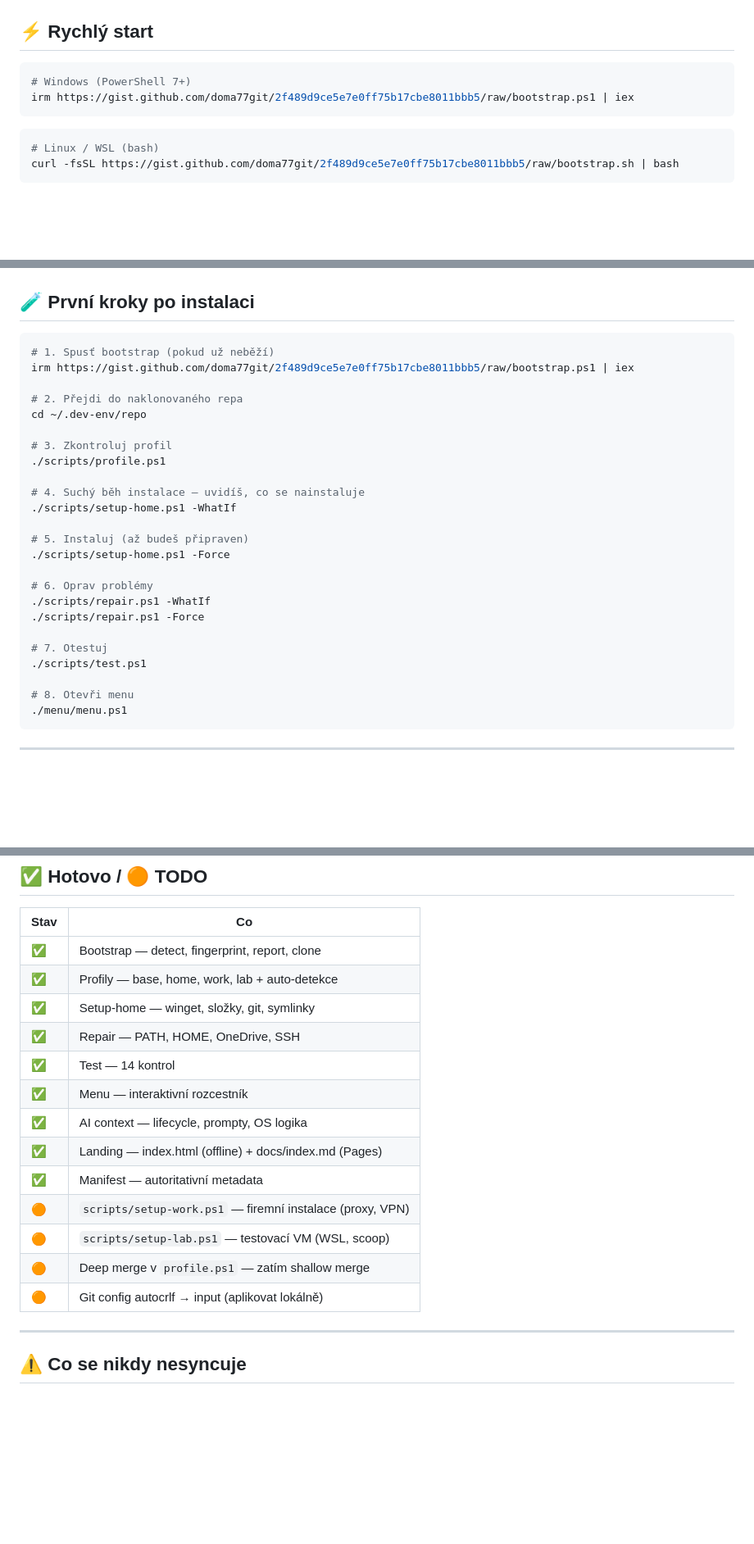
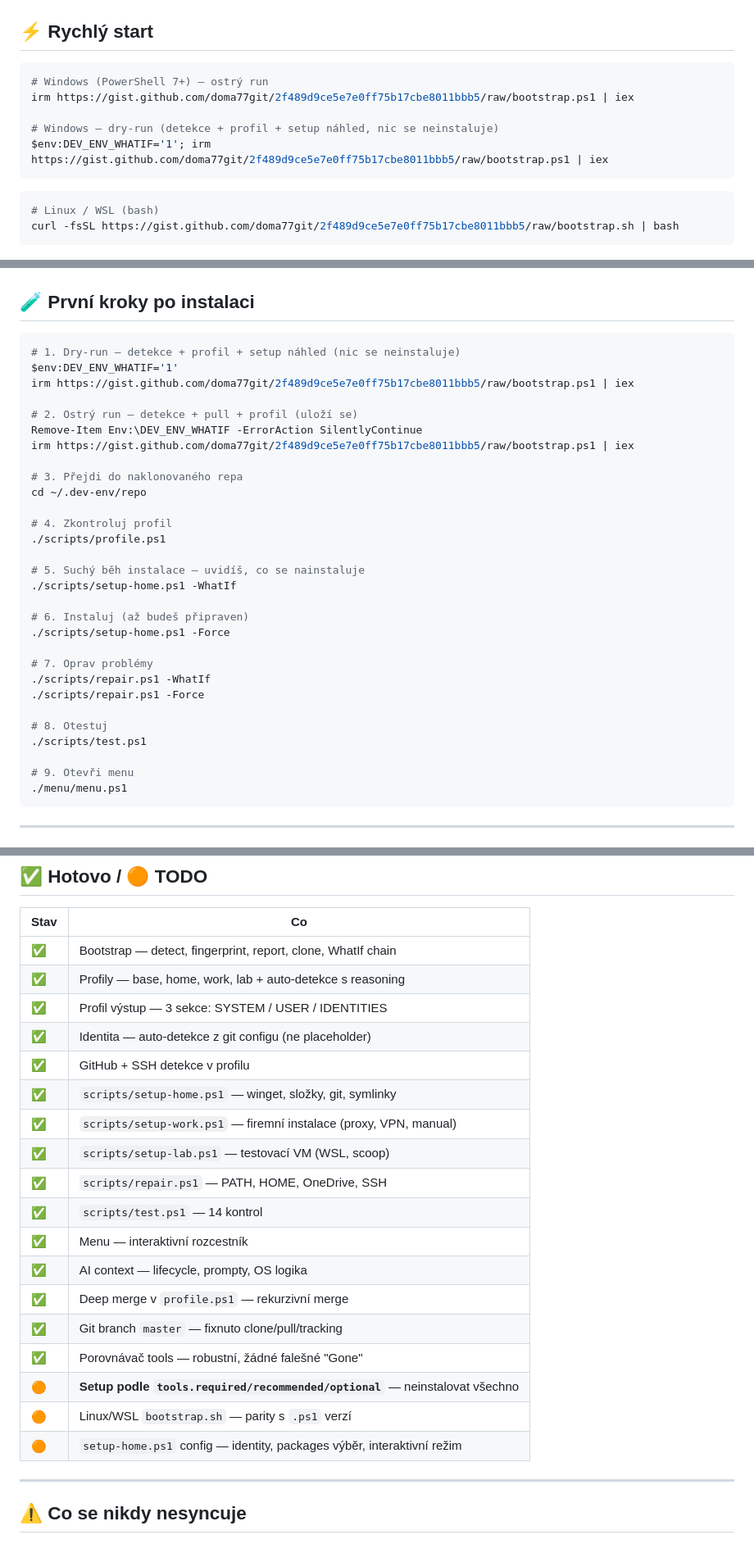
Before and after one commit to doma77git/dev-env, a Markdown page: README.md, 3 parts joined by grey strips. Shown at 82% size. Drawn GitHub-style; blank space fills up the shorter version.

Commit message:
docs: update README + AI context with session results, TODO, dry-run flow

````diff
--- a/README.md
+++ b/README.md
@@ -21,8 +21,11 @@
 ## ⚡ Rychlý start
 
 ```powershell
-# Windows (PowerShell 7+)
+# Windows (PowerShell 7+) — ostrý run
 irm https://gist.github.com/doma77git/2f489d9ce5e7e0ff75b17cbe8011bbb5/raw/bootstrap.ps1 | iex
+
+# Windows — dry-run (detekce + profil + setup náhled, nic se neinstaluje)
+$env:DEV_ENV_WHATIF='1'; irm https://gist.github.com/doma77git/2f489d9ce5e7e0ff75b17cbe8011bbb5/raw/bootstrap.ps1 | iex
 ```
 
 ```bash
@@ -120,29 +137,34 @@ irm | iex  →  detect  →  report  →  clone  →  profile  →  setup  →
 ## 🧪 První kroky po instalaci
 
 ```powershell
-# 1. Spusť bootstrap (pokud už neběží)
+# 1. Dry-run — detekce + profil + setup náhled (nic se neinstaluje)
+$env:DEV_ENV_WHATIF='1'
 irm https://gist.github.com/doma77git/2f489d9ce5e7e0ff75b17cbe8011bbb5/raw/bootstrap.ps1 | iex
 
-# 2. Přejdi do naklonovaného repa
+# 2. Ostrý run — detekce + pull + profil (uloží se)
+Remove-Item Env:\DEV_ENV_WHATIF -ErrorAction SilentlyContinue
+irm https://gist.github.com/doma77git/2f489d9ce5e7e0ff75b17cbe8011bbb5/raw/bootstrap.ps1 | iex
+
+# 3. Přejdi do naklonovaného repa
 cd ~/.dev-env/repo
 
-# 3. Zkontroluj profil
+# 4. Zkontroluj profil
 ./scripts/profile.ps1
 
-# 4. Suchý běh instalace — uvidíš, co se nainstaluje
+# 5. Suchý běh instalace — uvidíš, co se nainstaluje
 ./scripts/setup-home.ps1 -WhatIf
 
-# 5. Instaluj (až budeš připraven)
+# 6. Instaluj (až budeš připraven)
 ./scripts/setup-home.ps1 -Force
 
-# 6. Oprav problémy
+# 7. Oprav problémy
 ./scripts/repair.ps1 -WhatIf
 ./scripts/repair.ps1 -Force
 
-# 7. Otestuj
+# 8. Otestuj
 ./scripts/test.ps1
 
-# 8. Otevři menu
+# 9. Otevři menu
 ./menu/menu.ps1
 ```
 
@@ -209,19 +237,24 @@ cd ~/.dev-env/repo
 
 | Stav | Co |
 |---|---|
-| ✅ | Bootstrap — detect, fingerprint, report, clone |
-| ✅ | Profily — base, home, work, lab + auto-detekce |
-| ✅ | Setup-home — winget, složky, git, symlinky |
-| ✅ | Repair — PATH, HOME, OneDrive, SSH |
-| ✅ | Test — 14 kontrol |
+| ✅ | Bootstrap — detect, fingerprint, report, clone, WhatIf chain |
+| ✅ | Profily — base, home, work, lab + auto-detekce s reasoning |
+| ✅ | Profil výstup — 3 sekce: SYSTEM / USER / IDENTITIES |
+| ✅ | Identita — auto-detekce z git configu (ne placeholder) |
+| ✅ | GitHub + SSH detekce v profilu |
+| ✅ | `scripts/setup-home.ps1` — winget, složky, git, symlinky |
+| ✅ | `scripts/setup-work.ps1` — firemní instalace (proxy, VPN, manual) |
+| ✅ | `scripts/setup-lab.ps1` — testovací VM (WSL, scoop) |
+| ✅ | `scripts/repair.ps1` — PATH, HOME, OneDrive, SSH |
+| ✅ | `scripts/test.ps1` — 14 kontrol |
 | ✅ | Menu — interaktivní rozcestník |
 | ✅ | AI context — lifecycle, prompty, OS logika |
-| ✅ | Landing — index.html (offline) + docs/index.md (Pages) |
-| ✅ | Manifest — autoritativní metadata |
-| 🟠 | `scripts/setup-work.ps1` — firemní instalace (proxy, VPN) |
-| 🟠 | `scripts/setup-lab.ps1` — testovací VM (WSL, scoop) |
-| 🟠 | Deep merge v `profile.ps1` — zatím shallow merge |
-| 🟠 | Git config autocrlf → input (aplikovat lokálně) |
+| ✅ | Deep merge v `profile.ps1` — rekurzivní merge |
+| ✅ | Git branch `master` — fixnuto clone/pull/tracking |
+| ✅ | Porovnávač tools — robustní, žádné falešné "Gone" |
+| 🟠 | **Setup podle `tools.required/recommended/optional`** — neinstalovat všechno |
+| 🟠 | Linux/WSL `bootstrap.sh` — parity s `.ps1` verzí |
+| 🟠 | `setup-home.ps1` config — identity, packages výběr, interaktivní režim |
 
 ---
 
````
Also changed, not shown: other parts of README.md (+24 -4 lines), ai/context.md (+46 -20 lines).
